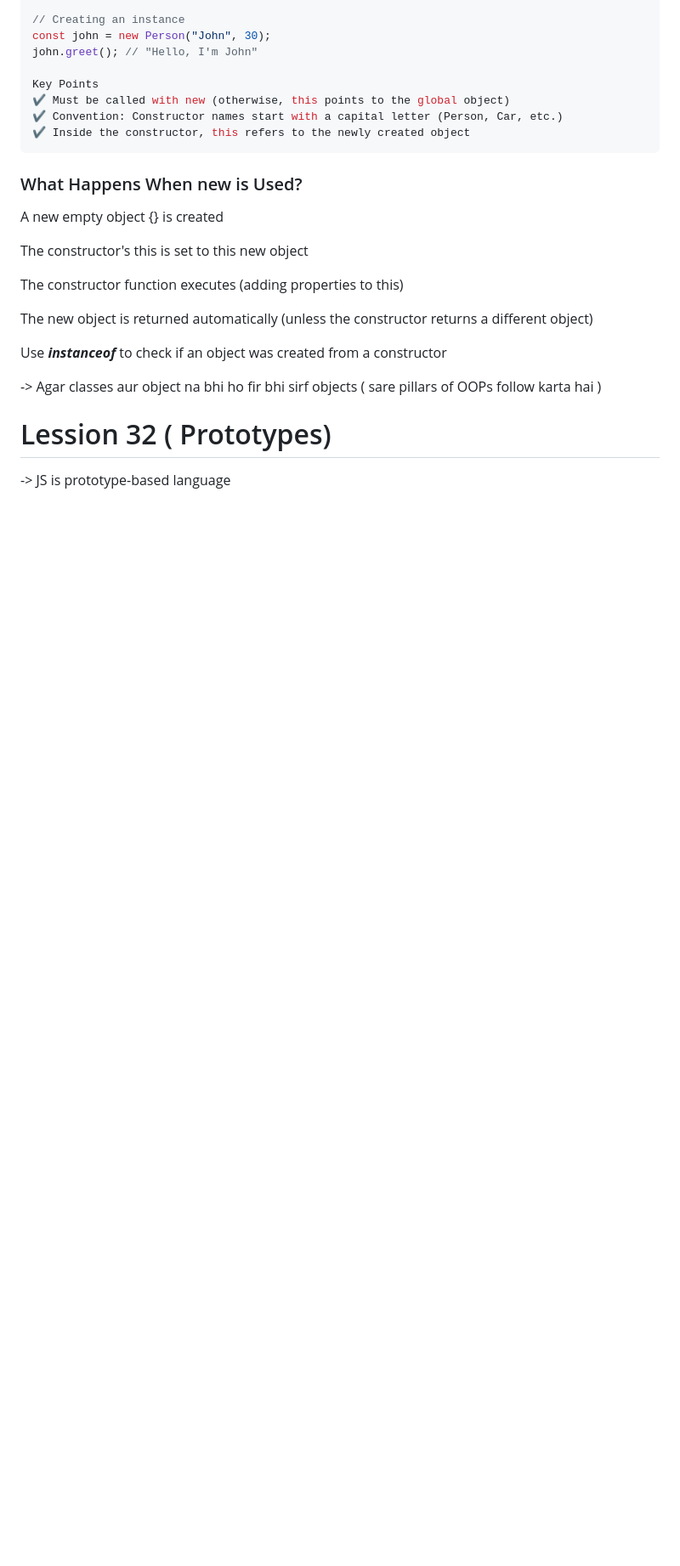
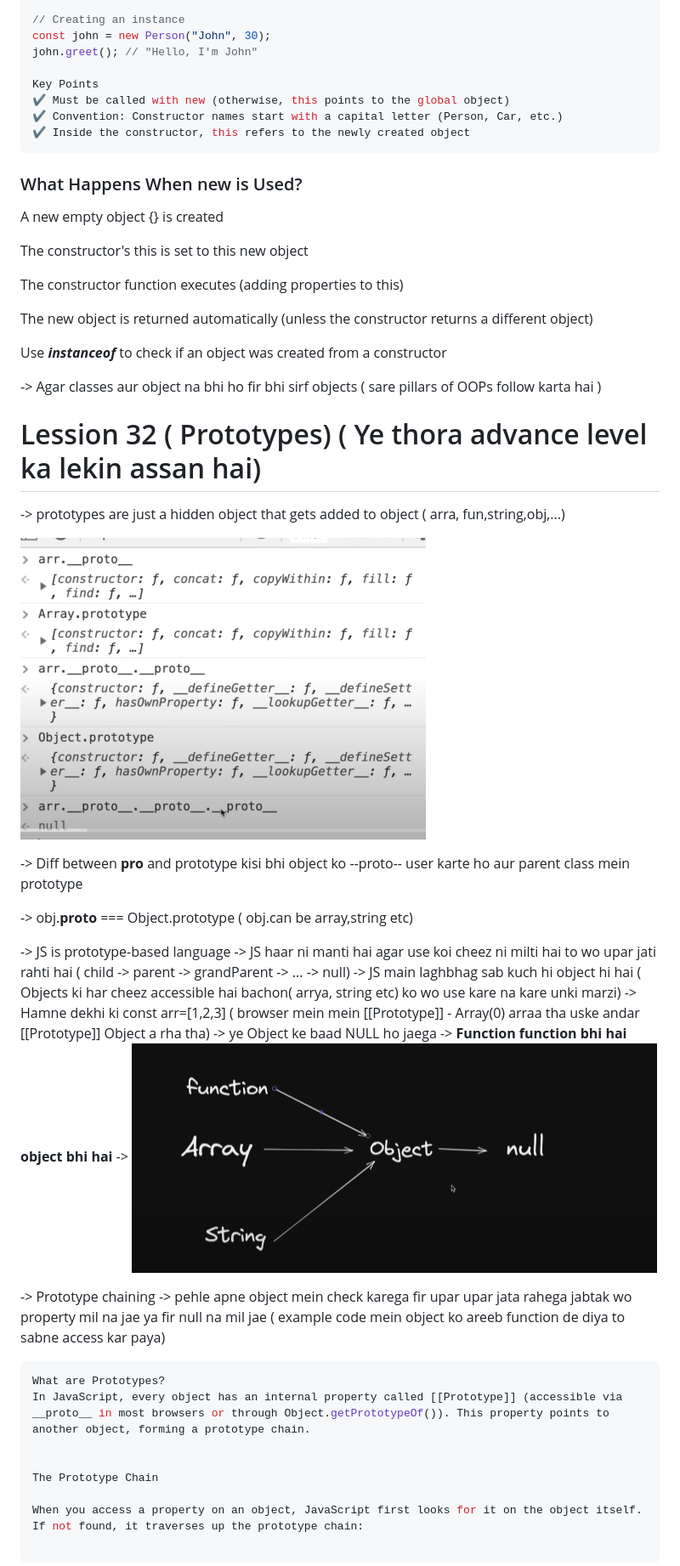
Before and after one commit to AreebAhmadSiddiqui/JavaScript-Learning, a Markdown page: Notes/Notes.md, the part around the change printed below. Shown: that part at 85% size. Drawn GitHub-style; pictures changed too: Notes/image-4.png (added), Notes/image-5.png (added); blank space fills up the shorter version.

````diff
--- a/Notes/Notes.md
+++ b/Notes/Notes.md
@@ -1390,6 +1390,34 @@ Use ***instanceof*** to check if an object was created from a constructor
 -> Agar classes aur object na bhi ho fir bhi sirf objects ( sare pillars of OOPs follow karta hai )
 
 
-# Lession 32 ( Prototypes)
+# Lession 32 ( Prototypes) ( Ye thora advance level ka lekin assan hai)
+
+-> prototypes are just a hidden object that gets added to object ( arra, fun,string,obj,...)
+
+![proto-chain](image-5.png)
+
+-> Diff between __pro__ and prototype
+ kisi bhi object ko --proto-- user karte ho aur parent class mein prototype
+
+-> obj.__proto__ === Object.prototype ( obj.can be array,string etc)
 
 -> JS is prototype-based language
+-> JS haar ni manti hai agar use koi cheez ni milti hai to wo upar jati rahti hai ( child -> parent -> grandParent -> ... -> null)
+-> JS main laghbhag sab kuch hi object hi hai ( Objects ki har cheez accessible hai bachon( arrya, string etc) ko wo use kare na kare unki marzi)
+-> Hamne dekhi ki const arr=[1,2,3]   ( browser mein mein [[Prototype]] - Array(0) arraa tha uske andar [[Prototype]] Object a rha tha) -> ye Object ke baad NULL ho jaega
+-> **Function function bhi hai object bhi hai**
+-> ![prototype parent](image-4.png)
+
+-> Prototype chaining -> pehle apne object mein check karega fir upar upar jata rahega jabtak wo property mil na jae ya fir null na mil jae ( example code mein object ko areeb function de diya to sabne access kar paya)
+
+```javascript
+What are Prototypes?
+In JavaScript, every object has an internal property called [[Prototype]] (accessible via __proto__ in most browsers or through Object.getPrototypeOf()). This property points to another object, forming a prototype chain.
+
+
+The Prototype Chain
+
+When you access a property on an object, JavaScript first looks for it on the object itself. If not found, it traverses up the prototype chain:
+
+```
+
````
Also changed, not shown: other parts of Notes/Notes.md (+55 -0 lines), 9 other files.
